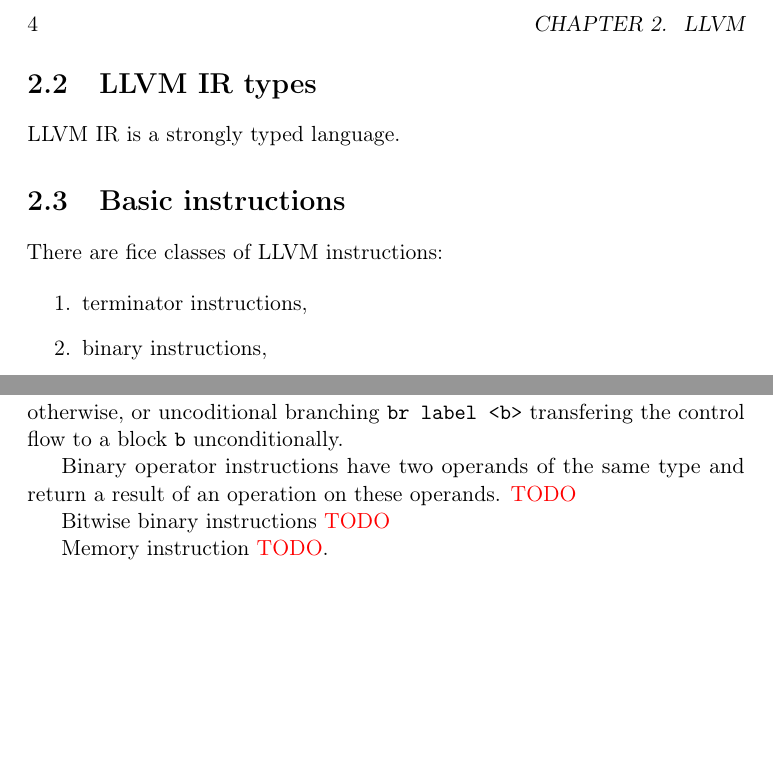
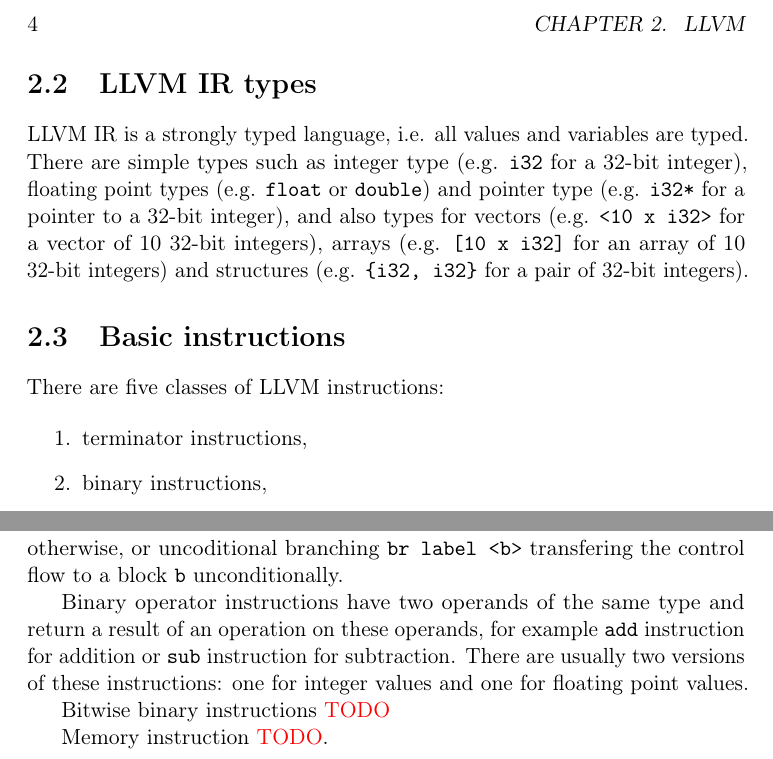
Before and after one commit to xvitovs1/thesis, a LaTeX thesis (thesis.tex, which reads chapters/02_llvm.tex): two parts of page 10 of 15, joined at a grey line, cut so that both start at the same text, the shorter picture padded with empty space. Compiled offline with pdfLaTeX.

Commit message:
Add a paragraph about types and binary operation instructions

```diff
--- a/chapters/02_llvm.tex
+++ b/chapters/02_llvm.tex
@@ -35,11 +35,17 @@ a control flow graph for a function.
 
 \section{LLVM IR types}
 
-LLVM IR is a strongly typed language.
+LLVM IR is a strongly typed language, i.e. all values and variables are typed.
+There are simple types such as integer type (e.g. \texttt{i32} for a 32-bit
+integer), floating point types (e.g. \texttt{float} or \texttt{double}) and
+pointer type (e.g. \texttt{i32*} for a pointer to a 32-bit integer), and also
+types for vectors (e.g. \texttt{<10 x i32>} for a vector of 10 32-bit
+integers), arrays (e.g. \texttt{[10 x i32]} for an array of 10 32-bit integers)
+and structures (e.g. \texttt{\{i32, i32\}} for a pair of 32-bit integers).
 
 \section{Basic instructions}
 
-There are fice classes of LLVM instructions:
+There are five classes of LLVM instructions:
 
 \begin{enumerate}
  \item terminator instructions,
@@ -73,7 +79,10 @@ flow to \texttt{true-branch} block if the \texttt{condition} holds and to
 label <b>} transfering the control flow to a block \texttt{b} unconditionally.
 
 Binary operator instructions have two operands of the same type and return a
-result of an operation on these operands. \textcolor{red}{TODO}
+result of an operation on these operands, for example \texttt{add} instruction
+for addition or \texttt{sub} instruction for subtraction. There are usually two
+    versions of these instructions: one for integer values and one for floating
+    point values.
 
 Bitwise binary instructions \textcolor{red}{TODO}
 
```
